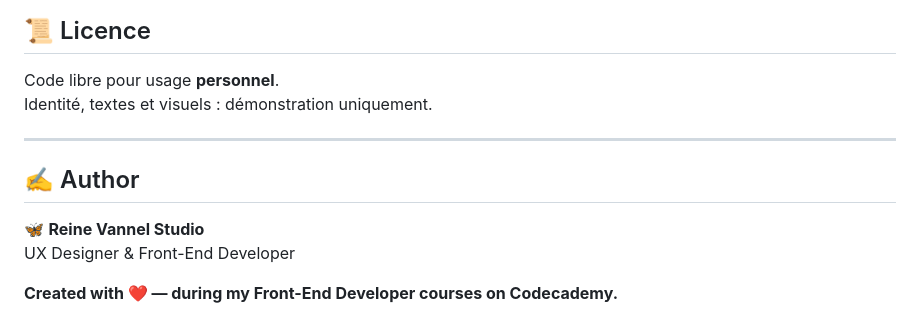
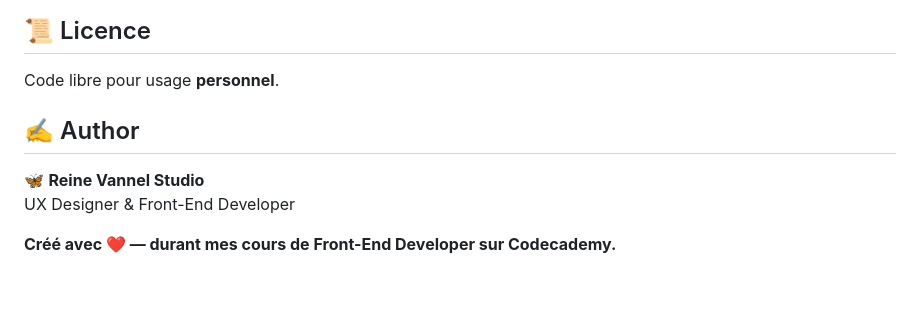
Before and after one commit to reinevannel/reine-associes, a Markdown page: README.md, the part around the change. GitHub-like rendering; blank space fills up the shorter version.

Commit message:
Update README with author information and cleanup
Removed unnecessary lines and updated author section.

```diff
--- a/README.md
+++ b/README.md
@@ -113,13 +113,10 @@ Aucune dépendance de build → site léger, rapide, maîtrisé.
 ## 📜 Licence
 
 Code libre pour usage **personnel**.
-Identité, textes et visuels : démonstration uniquement.
-
----
 
 ## ✍️ Author
 
 🦋 **Reine Vannel Studio**
 UX Designer & Front-End Developer
 
-**Created with ❤️ — during my Front-End Developer courses on Codecademy.**
+**Créé avec ❤️ — durant mes cours de Front-End Developer sur Codecademy.**
```
